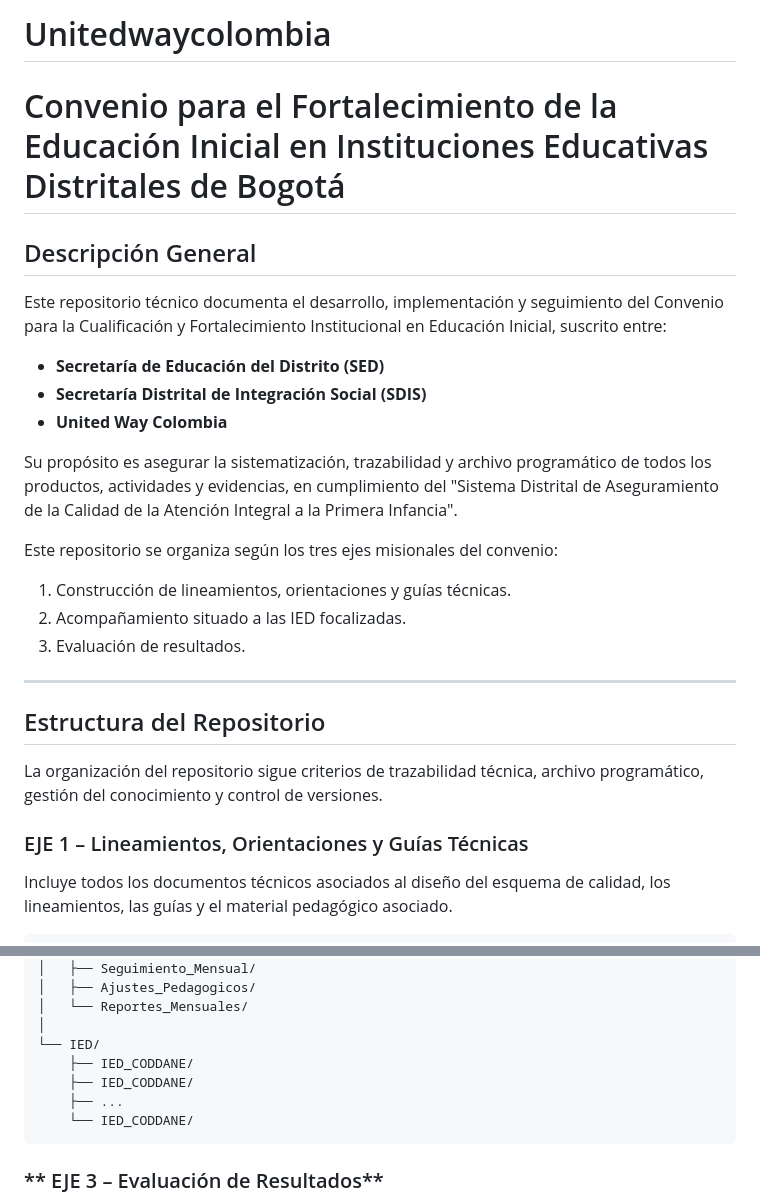
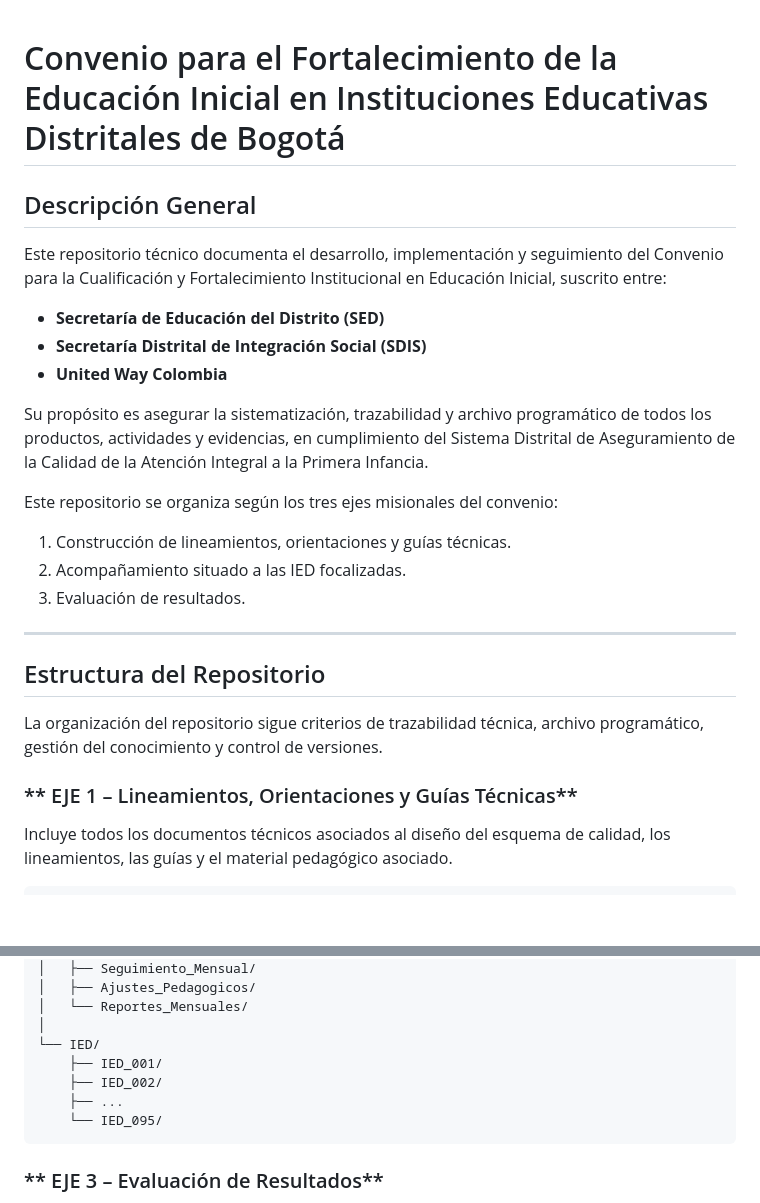
Before and after one commit to framirezq/unitedwaycolombia, a Markdown page: README.md, 2 parts joined by grey strips. GitHub-like rendering; blank space fills up the shorter version.

````diff
--- a/README.md
+++ b/README.md
@@ -1,18 +1,14 @@
-# Unitedwaycolombia
-
 # Convenio para el Fortalecimiento de la Educación Inicial en Instituciones Educativas Distritales de Bogotá
 
 ## Descripción General
 Este repositorio técnico documenta el desarrollo, implementación y seguimiento del Convenio para la Cualificación y Fortalecimiento Institucional en Educación Inicial, suscrito entre:
-
 - **Secretaría de Educación del Distrito (SED)**
 - **Secretaría Distrital de Integración Social (SDIS)**
 - **United Way Colombia**
 
-Su propósito es asegurar la sistematización, trazabilidad y archivo programático de todos los productos, actividades y evidencias, en cumplimiento del "Sistema Distrital de Aseguramiento de la Calidad de la Atención Integral a la Primera Infancia".
+Su propósito es asegurar la sistematización, trazabilidad y archivo programático de todos los productos, actividades y evidencias, en cumplimiento del Sistema Distrital de Aseguramiento de la Calidad de la Atención Integral a la Primera Infancia.
 
 Este repositorio se organiza según los tres ejes misionales del convenio:
-
 1. Construcción de lineamientos, orientaciones y guías técnicas.
 2. Acompañamiento situado a las IED focalizadas.
 3. Evaluación de resultados.
@@ -22,7 +18,7 @@ Este repositorio se organiza según los tres ejes misionales del convenio:
 ## Estructura del Repositorio
 La organización del repositorio sigue criterios de trazabilidad técnica, archivo programático, gestión del conocimiento y control de versiones.
 
-### EJE 1 – Lineamientos, Orientaciones y Guías Técnicas
+### ** EJE 1 – Lineamientos, Orientaciones y Guías Técnicas**
 Incluye todos los documentos técnicos asociados al diseño del esquema de calidad, los lineamientos, las guías y el material pedagógico asociado.
 
 ```
@@ -59,10 +55,10 @@ EJE2_Acompanamiento_Situado/
 │   └── Reportes_Mensuales/
 │
 └── IED/
-    ├── IED_CODDANE/
-    ├── IED_CODDANE/
+    ├── IED_001/
+    ├── IED_002/
     ├── ...
-    └── IED_CODDANE/
+    └── IED_095/
 ```
 
 ### ** EJE 3 – Evaluación de Resultados**
````
Also changed, not shown: other parts of README.md (+47 -7 lines).
